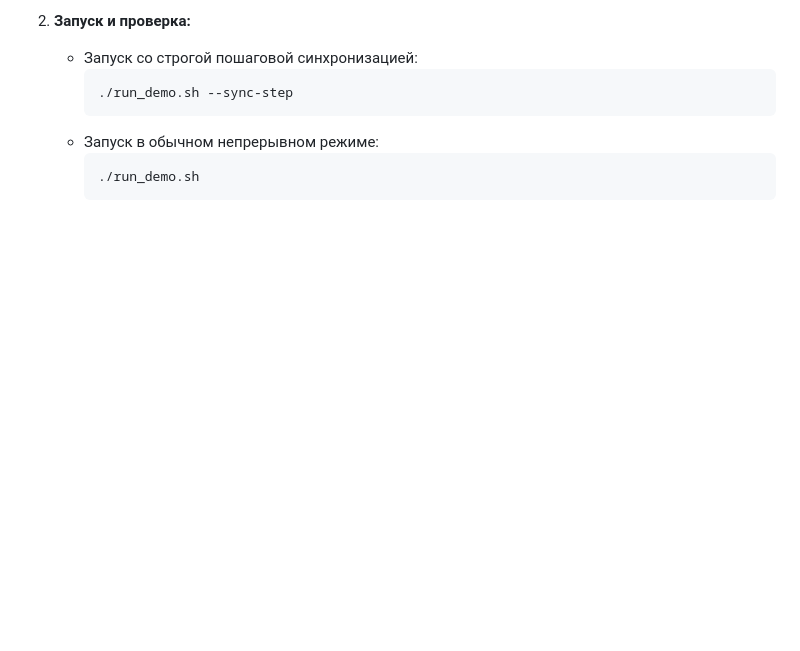
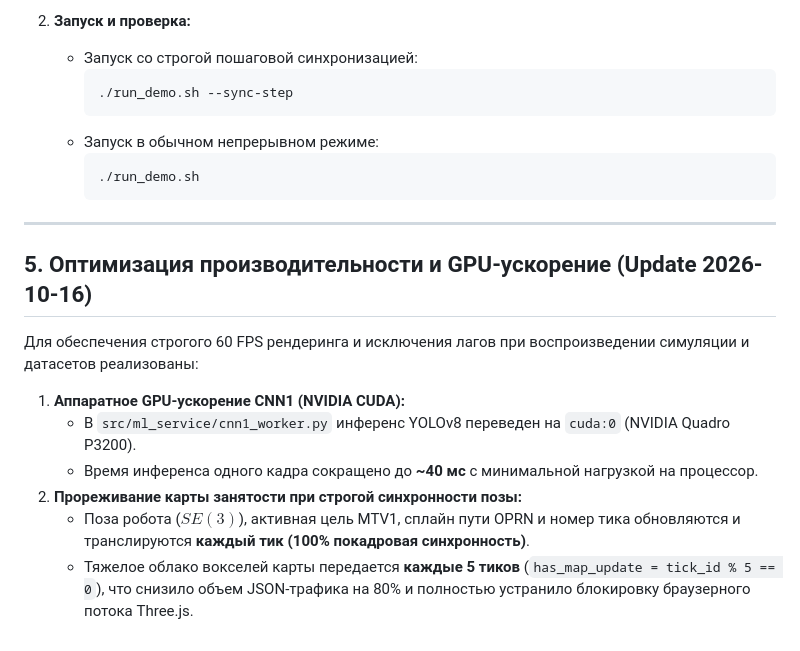
Before and after one commit to hedeks/demonstration_GTR1, a Markdown page: issues/ISSUE-09_tickrate_sync.md, the part around the change. GitHub-like rendering; blank space fills up the shorter version.

Commit message:
docs(issues): document GPU acceleration and 5-tick map throttling in ISSUE-09

````diff
--- a/issues/ISSUE-09_tickrate_sync.md
+++ b/issues/ISSUE-09_tickrate_sync.md
@@ -82,3 +82,15 @@
      ```bash
      ./run_demo.sh
      ```
+
+---
+
+## 5. Оптимизация производительности и GPU-ускорение (Update 2026-10-16)
+
+Для обеспечения строгого 60 FPS рендеринга и исключения лагов при воспроизведении симуляции и датасетов реализованы:
+1. **Аппаратное GPU-ускорение CNN1 (NVIDIA CUDA):**
+   - В `src/ml_service/cnn1_worker.py` инференс YOLOv8 переведен на `cuda:0` (NVIDIA Quadro P3200).
+   - Время инференса одного кадра сокращено до **~40 мс** с минимальной нагрузкой на процессор.
+2. **Прореживание карты занятости при строгой синхронности позы:**
+   - Поза робота ($SE(3)$), активная цель MTV1, сплайн пути OPRN и номер тика обновляются и транслируются **каждый тик (100% покадровая синхронность)**.
+   - Тяжелое облако вокселей карты передается **каждые 5 тиков** (`has_map_update = tick_id % 5 == 0`), что снизило объем JSON-трафика на 80% и полностью устранило блокировку браузерного потока Three.js.
````
